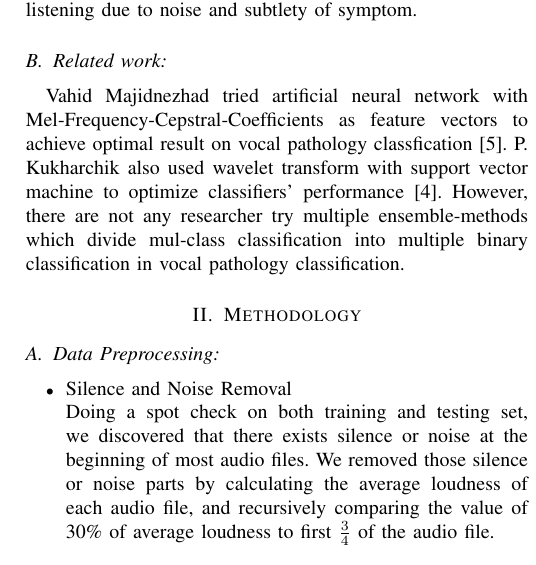
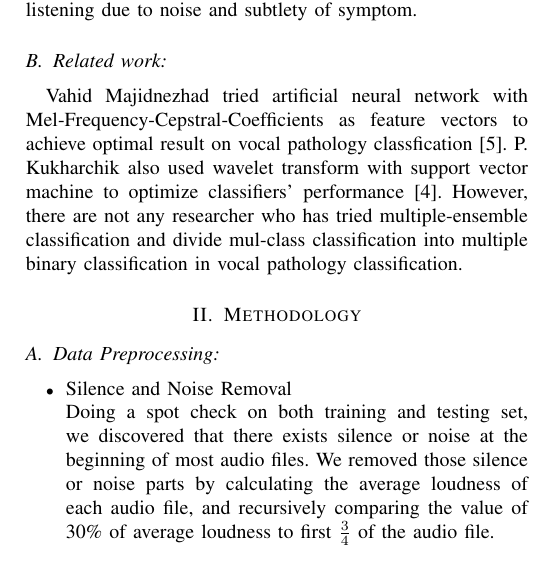
Before and after one commit to jumxglhf/ieee_audio, a LaTeX paper (paper/conference_041818.tex): part of one column of page 1 of 2, cut so that both start at the same text. Compiled offline with pdfLaTeX; a missing font is replaced by an installed copy or a similar font; a LaTeX package or settings file that is missing is left out.

Commit message:
grammar fix

```diff
--- a/paper/conference_041818.tex
+++ b/paper/conference_041818.tex
@@ -45,7 +45,7 @@ sray@case.edu}
 \subsection{Background:}
 	Vocal classification is perceived as one of the challenging tasks in medical field. Many researchers did meaningful work on designing optimal classifiers which can help diagnose vocal diseases from patient's voice record. Some vocal diseases such as neoplasm are notoriously hard to distinguish solely by listening due to noise and subtlety of symptom.
 \subsection{Related work:}
-	Vahid Majidnezhad tried artificial neural network with Mel-Frequency-Cepstral-Coefficients as feature vectors to achieve optimal result on vocal pathology classfication\cite{b5}. P. Kukharchik also used wavelet transform with support vector machine to optimize classifiers' performance\cite{b4}. However, there are not any researcher try multiple ensemble-methods which divide mul-class classification into multiple binary classification in vocal pathology classification.
+	Vahid Majidnezhad tried artificial neural network with Mel-Frequency-Cepstral-Coefficients as feature vectors to achieve optimal result on vocal pathology classfication\cite{b5}. P. Kukharchik also used wavelet transform with support vector machine to optimize classifiers' performance\cite{b4}. However, there are not any researcher who has tried multiple-ensemble classification and divide mul-class classification into multiple binary classification in vocal pathology classification.
 
 
 
```
Also changed, not shown: paper/conference_041818.pdf.
